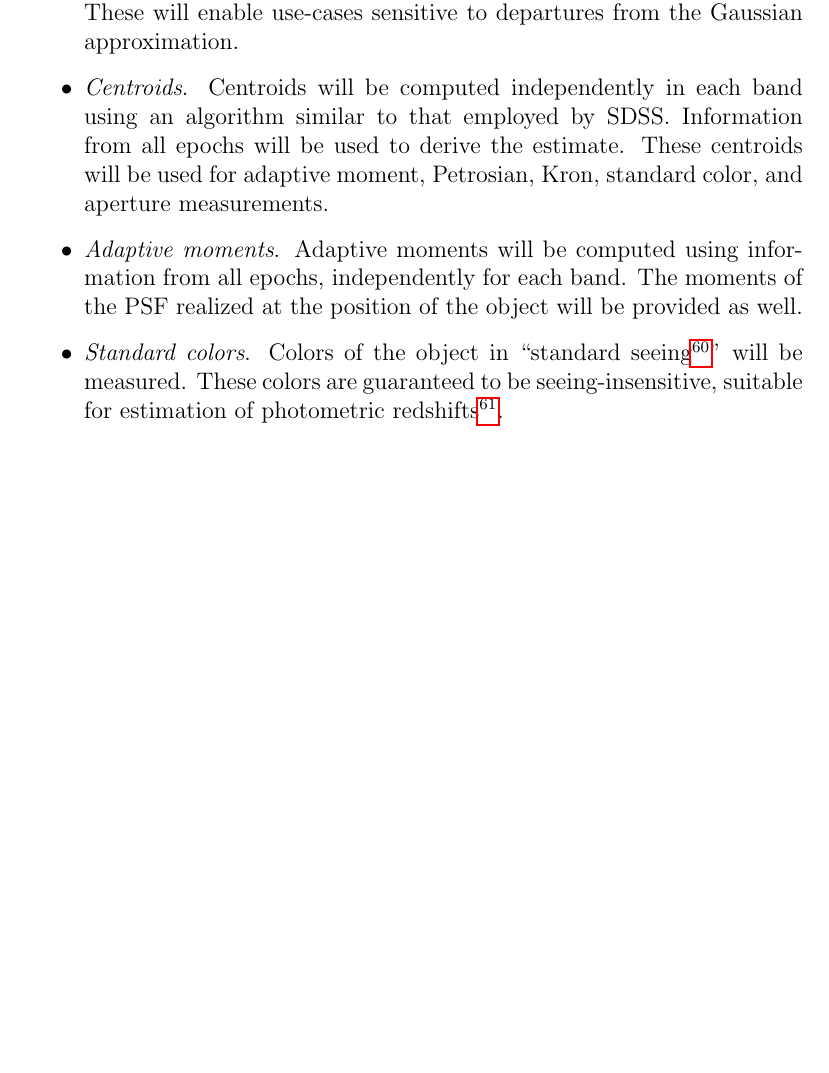
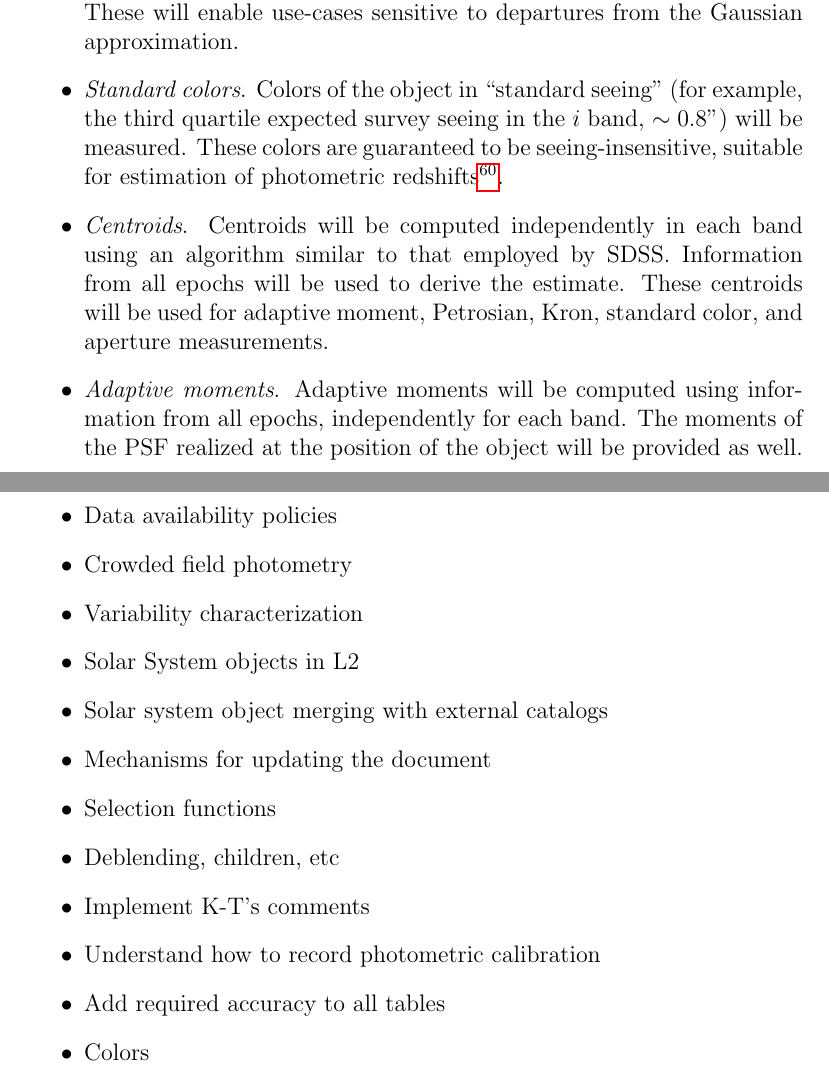
Before and after one commit to lsst/LSE-163, a LaTeX paper (main.tex): part of page 31 of 42 before the commit and two parts of pages 31 and 43 of 43 after it, the two joined at a grey line, cut so that both start at the same text, the shorter picture padded with empty space. Compiled offline with pdfLaTeX.

Commit message:
Clarify "standard colors", "standard seeing", canonical band

```diff
--- a/main.tex
+++ b/main.tex
@@ -621,8 +621,9 @@ To enable science cases depending on observations of non-variable objects in the
 
    In addition to the maximum likelihood values of fitted parameters and their covariances, a number (currently planned to be $\sim 200$, on average) of independent samples from the likelihood function will be provided. These will enable use-cases sensitive to departures from the Gaussian approximation.
+
+    \item {\em Standard colors}. Colors of the object in ``standard seeing" (for example, the third quartile expected survey seeing in the $i$ band, $\sim 0.8"$) will be measured. These colors are guaranteed to be seeing-insensitive,  suitable for estimation of photometric redshifts\footnote{The problem of optimal determination of photometric redshift is the subject of intense research in the community. The approach we're taking here is conservative, following contemporary practices. As new insights develop, we will revisit the issue.}.
 
     \item {\em Centroids}. Centroids will be computed independently in each band using an algorithm similar to that employed by SDSS. Information from all epochs will be used to derive the estimate. These centroids will be used for adaptive moment, Petrosian, Kron, standard color, and aperture measurements.
 
     \item {\em Adaptive moments}. Adaptive moments will be computed using information from all epochs, independently for each band. The moments of the PSF realized at the position of the object will be provided as well.
 
-    \item {\em Standard colors}. Colors of the object in ``standard seeing\footnote{Likely the median expected survey seeing in the $i$ band.}" will be measured. These colors are guaranteed to be seeing-insensitive,  suitable for estimation of photometric redshifts\footnote{The problem of optimal determination of photometric redshift is the subject of intense research in the community. The approach we're taking here is conservative, following contemporary practices. As new insights develop, we will revisit the issue.}.
@@ -963 +974,18 @@ Say something about the deep drilling data products. These will involve special
+    \item Data availability policies
+    \item Crowded field photometry
+    \item Variability characterization
+    \item Solar System objects in L2
+    \item Solar system object merging with external catalogs
+    \item Mechanisms for updating the document
+
+    \item Selection functions
+    \item Deblending, children, etc
+    \item Implement K-T's comments
+    \item Understand how to record photometric calibration
+    \item Add required accuracy to all tables
+
+    \item Colors
+
+\end{itemize}
+
 \end{document}
```
Also changed, not shown: main.pdf, main.tex (26 more changed lines).
